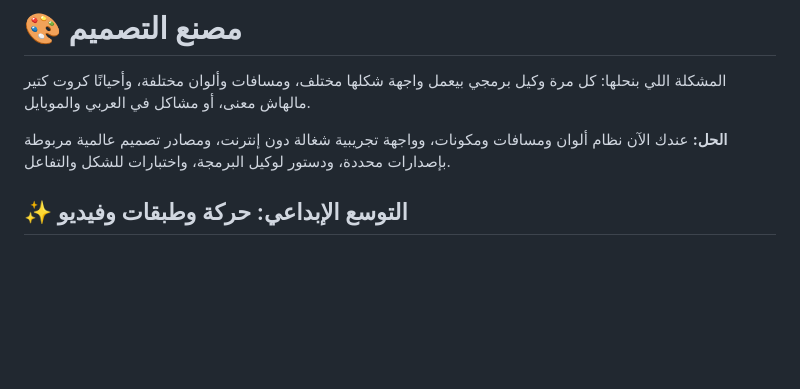
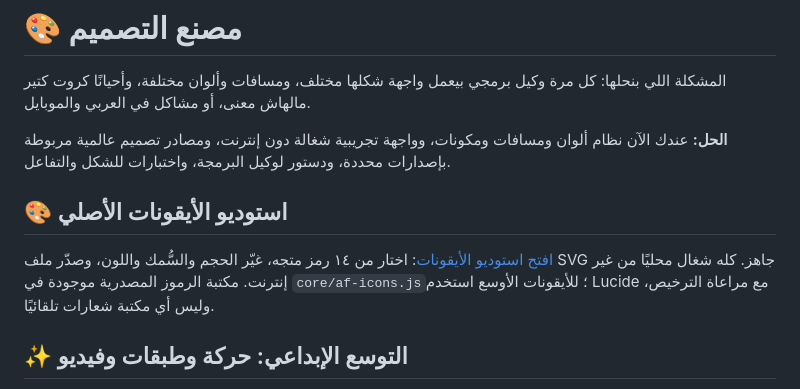
Before and after one commit to coolman1984/Apps-Factory, a Markdown page: design-factory/README_AR.md, the part around the change. Rendered like a GitHub page; blank space fills up the shorter version.

Commit message:
feat(creative): wire icon studio into design-factory/README_AR.md

```diff
--- a/design-factory/README_AR.md
+++ b/design-factory/README_AR.md
@@ -3,6 +3,9 @@
 المشكلة اللي بنحلها: كل مرة وكيل برمجي بيعمل واجهة شكلها مختلف، ومسافات وألوان مختلفة، وأحيانًا كروت كتير مالهاش معنى، أو مشاكل في العربي والموبايل.
 
 **الحل:** عندك الآن نظام ألوان ومسافات ومكونات، وواجهة تجريبية شغالة دون إنترنت، ومصادر تصميم عالمية مربوطة بإصدارات محددة، ودستور لوكيل البرمجة، واختبارات للشكل والتفاعل.
+
+## 🎨 استوديو الأيقونات الأصلي
+[افتح استوديو الأيقونات](icon-studio/index.html): اختار من ١٤ رمز متجه، غيّر الحجم والسُّمك واللون، وصدّر ملف SVG جاهز. كله شغال محليًا من غير إنترنت. مكتبة الرموز المصدرية موجودة في `core/af-icons.js`؛ للأيقونات الأوسع استخدم Lucide مع مراعاة الترخيص، وليس أي مكتبة شعارات تلقائيًا.
 
 ## ✨ التوسع الإبداعي: حركة وطبقات وفيديو
 - [افتح معمل الحركة والطبقات](creative-lab/index.html) على جهازك بدون نت. تحكم في العمق والوقت، شغّل/أوقف المشهد، وشوف العربي والإنجليزي.
```
